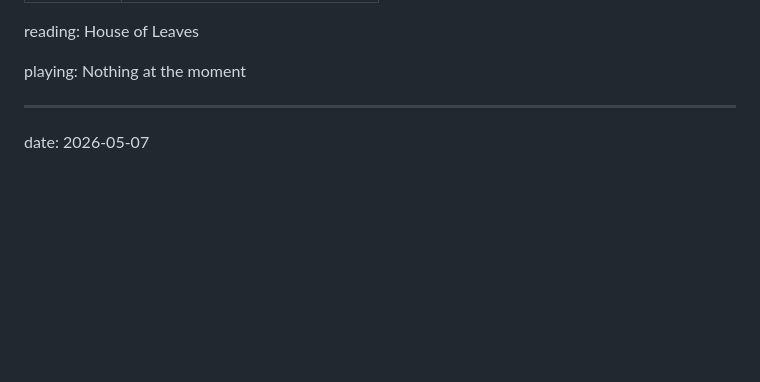
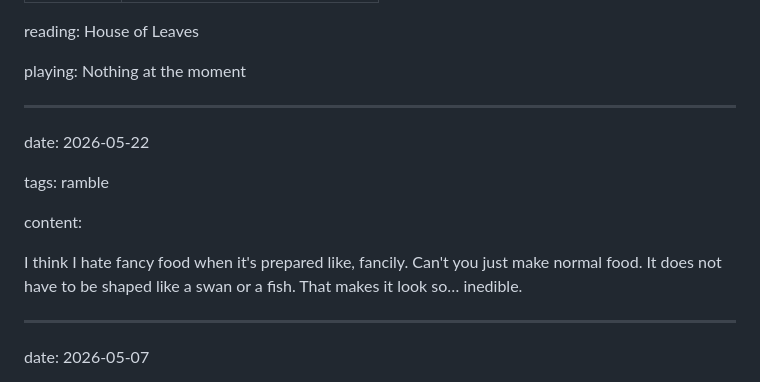
Before and after one commit to Tofutush/tofutush.github.io, a Markdown page: blog/pages/microblog.md, the part around the change. Rendered like a GitHub page; blank space fills up the shorter version.

Commit message:
upd M blog/pages/microblog.md

```diff
--- a/blog/pages/microblog.md
+++ b/blog/pages/microblog.md
@@ -6,6 +6,16 @@ eleventyExcludeFromCollections: true
 reading: House of Leaves
 
 playing: Nothing at the moment
+
+---
+
+date: 2026-05-22
+
+tags: ramble
+
+content:
+
+I think I hate fancy food when it's prepared like, fancily. Can't you just make normal food. It does not have to be shaped like a swan or a fish. That makes it look so… inedible.
 
 ---
 
```
